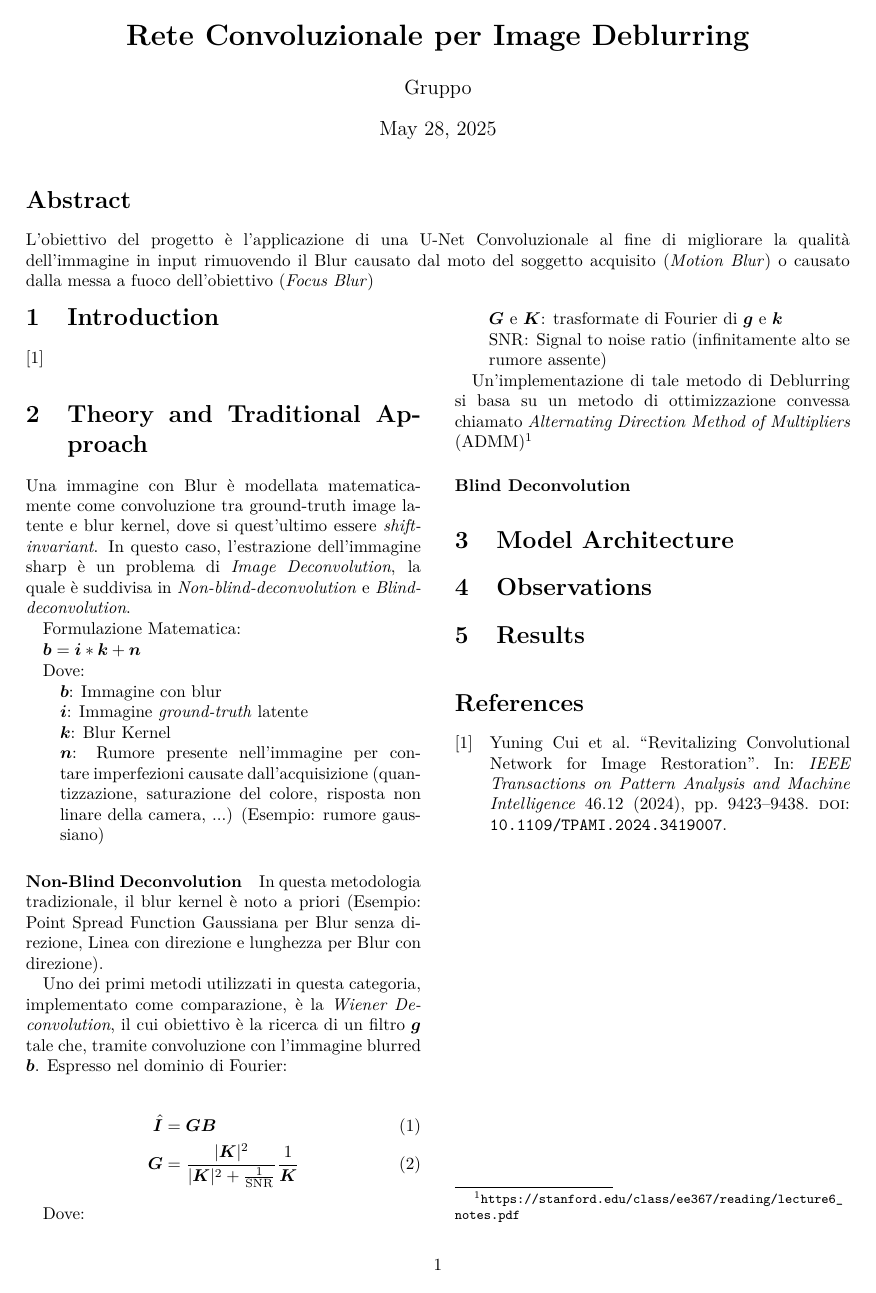
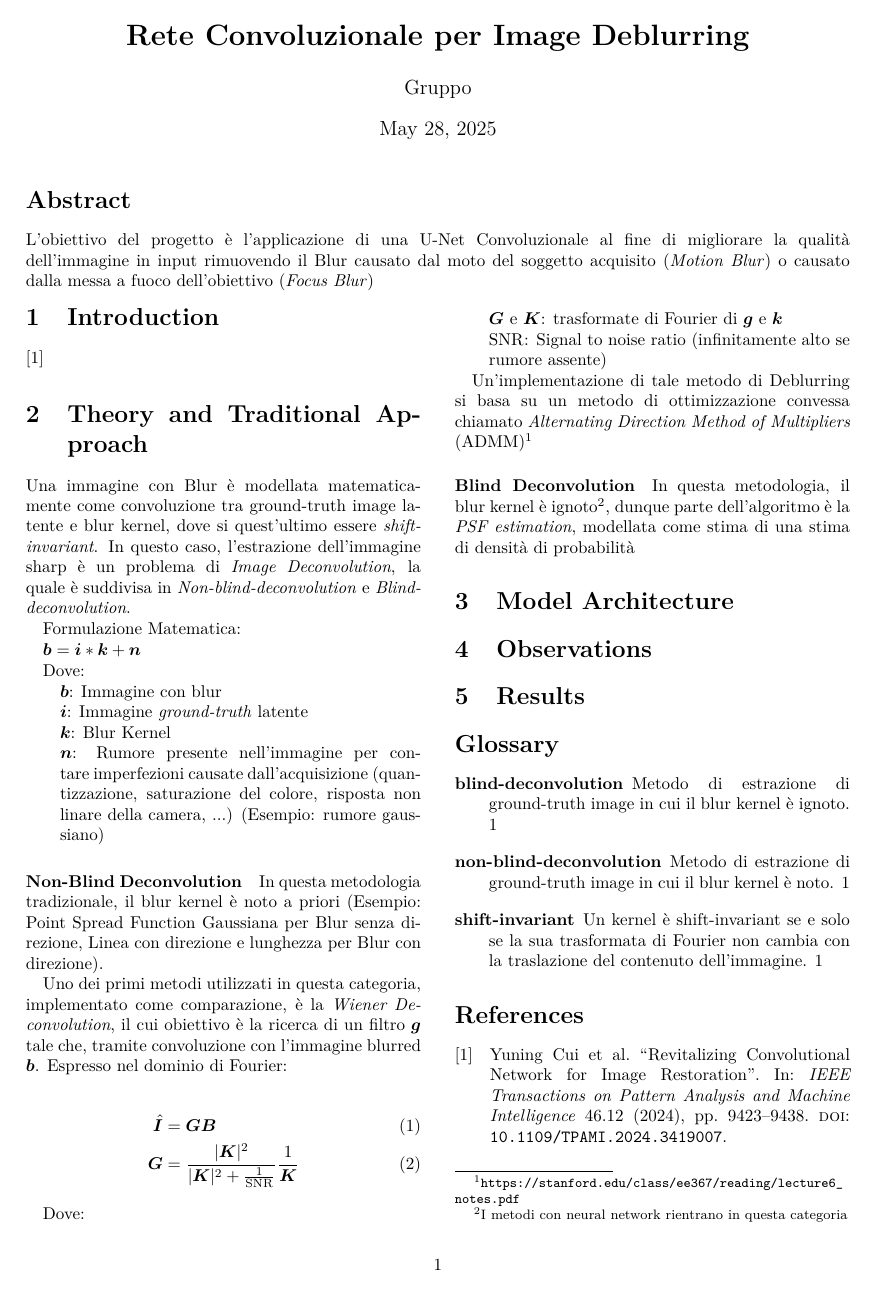
Before and after one commit to alexoz12v2/exploring-deblurring-CNN, a LaTeX paper (docs/paper.tex): the whole page. Compiled offline with pdfLaTeX.

Commit message:
paper inizio 2

```diff
--- a/docs/paper.tex
+++ b/docs/paper.tex
@@ -7,7 +13,7 @@
 
 % glossary
 \usepackage[acronym, toc]{glossaries}
-\makeglossary
+\makeglossaries
 \usepackage[backend=bibtex, style=numeric]{biblatex}
 \addbibresource{references.bib}
 
@@ -114,6 +120,9 @@ Un'implementazione di tale metodo di Deblurring si basa su un metodo di ottimizz
 
 \paragraph*{Blind Deconvolution}
 
+In questa metodologia, il blur kernel \`e ignoto\footnote{I metodi con neural network rientrano in questa categoria}, dunque parte dell'algoritmo \`e la \textit{PSF estimation}, modellata come
+stima di una stima di densit\`a di probabilit\`a
+
 \section{Model Architecture}
 
 \section{Observations}
```
Also changed, not shown: docs/paper.pdf, docs/paper.tex (6 more changed lines).
